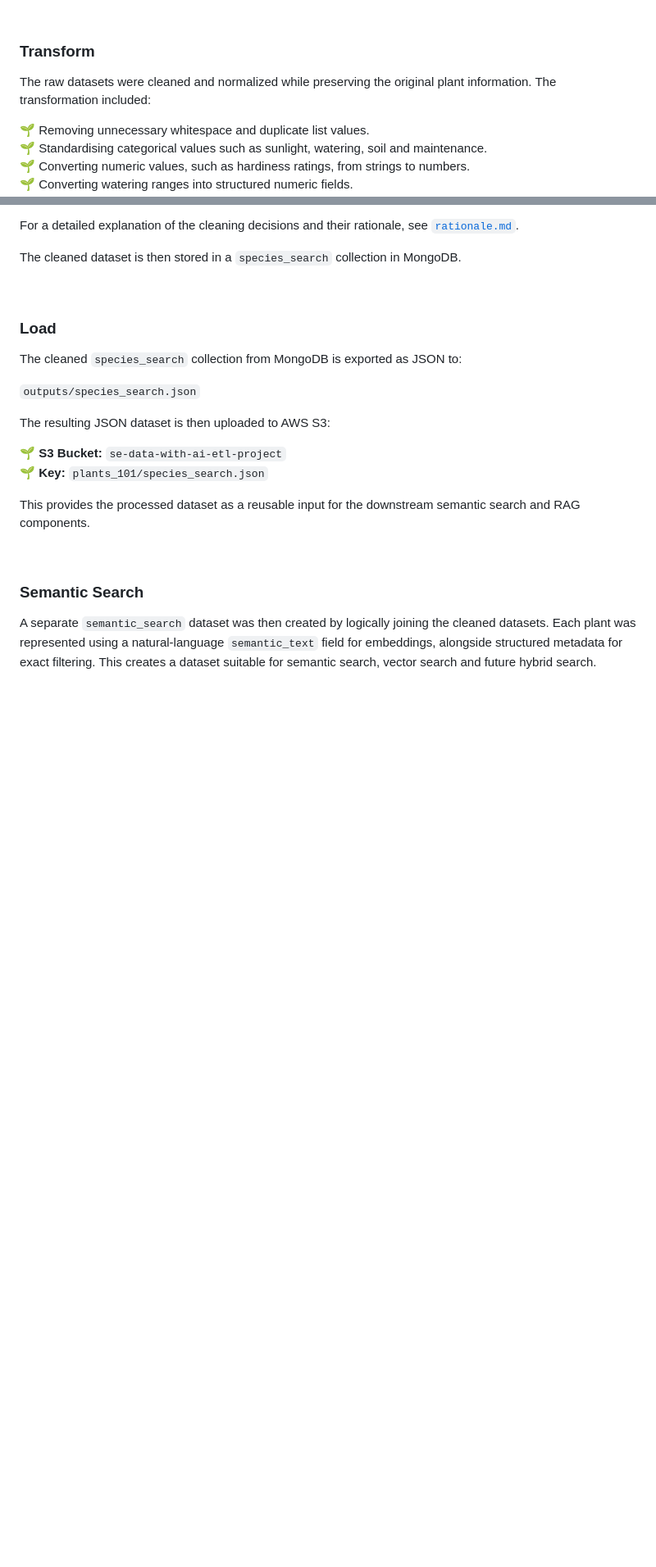
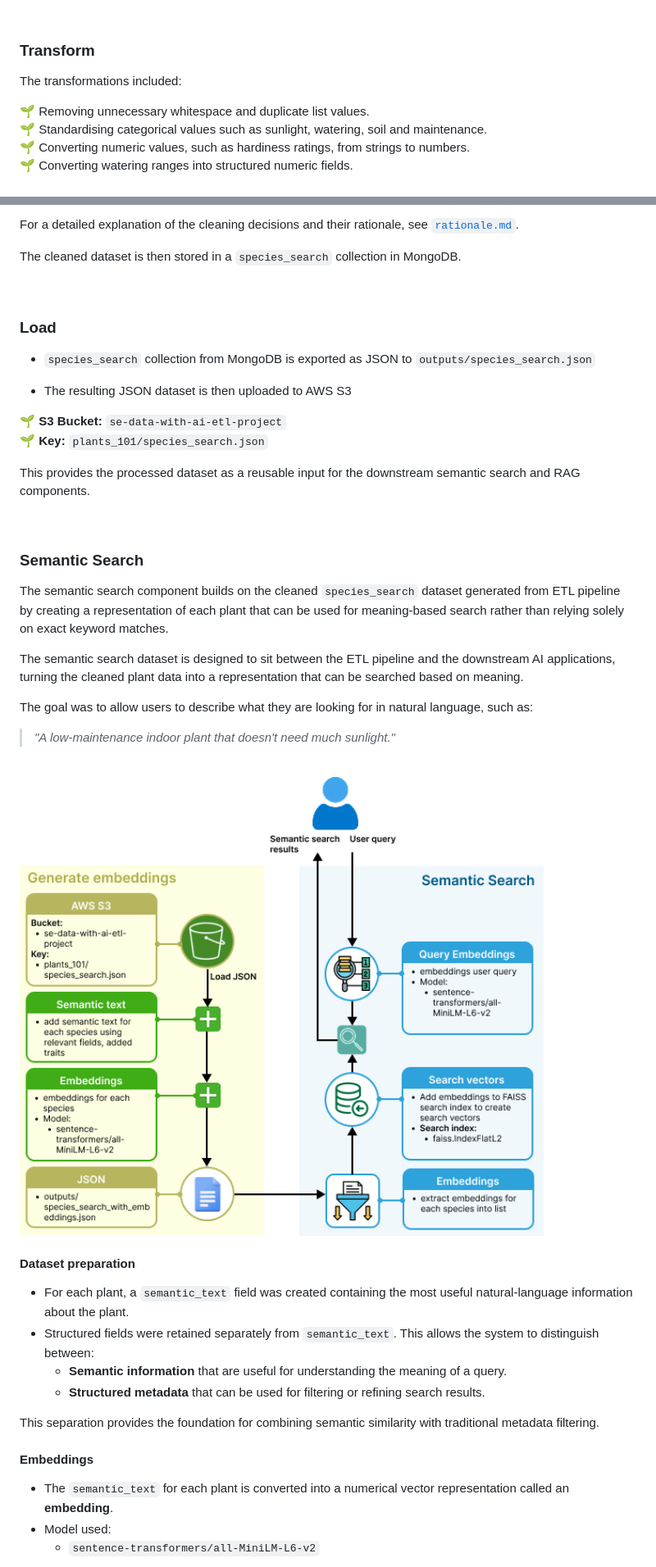
Before and after one commit to sthDINESH/se-plant-etl-project, a Markdown page: README.md, 2 parts joined by grey strips. Shown: that part at 82% size. Drawn GitHub-style; pictures changed too: presentation/semantic-search.png (added); blank space fills up the shorter version.

```diff
--- a/README.md
+++ b/README.md
@@ -96,7 +98,7 @@ The plant data was extracted from two Perenual API endpoints:
 
 ### Transform
 
-The raw datasets were cleaned and normalized while preserving the original plant information. The transformation included:
+The transformations included:
 
 🌱 Removing unnecessary whitespace and duplicate list values. <br>
 🌱 Standardising categorical values such as sunlight, watering, soil and maintenance. <br>
@@ -114,14 +116,13 @@ The cleaned dataset is then stored in a `species_search` collection in MongoDB.
 
 ### Load
 
-The cleaned `species_search` collection from MongoDB is exported as JSON to:
+- `species_search` collection from MongoDB is exported as JSON to `outputs/species_search.json`
 
-`outputs/species_search.json`
-
-The resulting JSON dataset is then uploaded to AWS S3:
+- The resulting JSON dataset is then uploaded to AWS S3
 
 🌱 **S3 Bucket:** `se-data-with-ai-etl-project` <br>
 🌱 **Key:** `plants_101/species_search.json` <br>
+
 
 This provides the processed dataset as a reusable input for the downstream semantic search and RAG components.
 
@@ -129,4 +130,34 @@ This provides the processed dataset as a reusable input for the downstream seman
 
 ### Semantic Search
 
-A separate `semantic_search` dataset was then created by logically joining the cleaned datasets. Each plant was represented using a natural-language `semantic_text` field for embeddings, alongside structured metadata for exact filtering. This creates a dataset suitable for semantic search, vector search and future hybrid search.
+The semantic search component builds on the cleaned `species_search` dataset generated from ETL pipeline by creating a representation of each plant that can be used for meaning-based search rather than relying solely on exact keyword matches.
+
+The semantic search dataset is designed to sit between the ETL pipeline and the downstream AI applications, turning the cleaned plant data into a representation that can be searched based on meaning.
+
+The goal was to allow users to describe what they are looking for in natural language, such as:
+
+> *"A low-maintenance indoor plant that doesn't need much sunlight."*
+
+<br>
+
+<img src="presentation/semantic-search.png" alt="Semantic search pipeline" width="1000">
+
+<br>
+
+
+#### Dataset preparation
+
+- For each plant, a `semantic_text` field was created containing the most useful natural-language information about the plant.
+- Structured fields were retained separately from `semantic_text`. This allows the system to distinguish between:
+    - **Semantic information** that are useful for understanding the meaning of a query.
+    - **Structured metadata** that can be used for filtering or refining search results.
+
+This separation provides the foundation for combining semantic similarity with traditional metadata filtering.
+
+#### Embeddings
+
+- The `semantic_text` for each plant is converted into a numerical vector representation called an **embedding**.
+- Model used:
+    - `sentence-transformers/all-MiniLM-L6-v2`
+
+
```
Also changed, not shown: other parts of README.md (+13 -0 lines).
